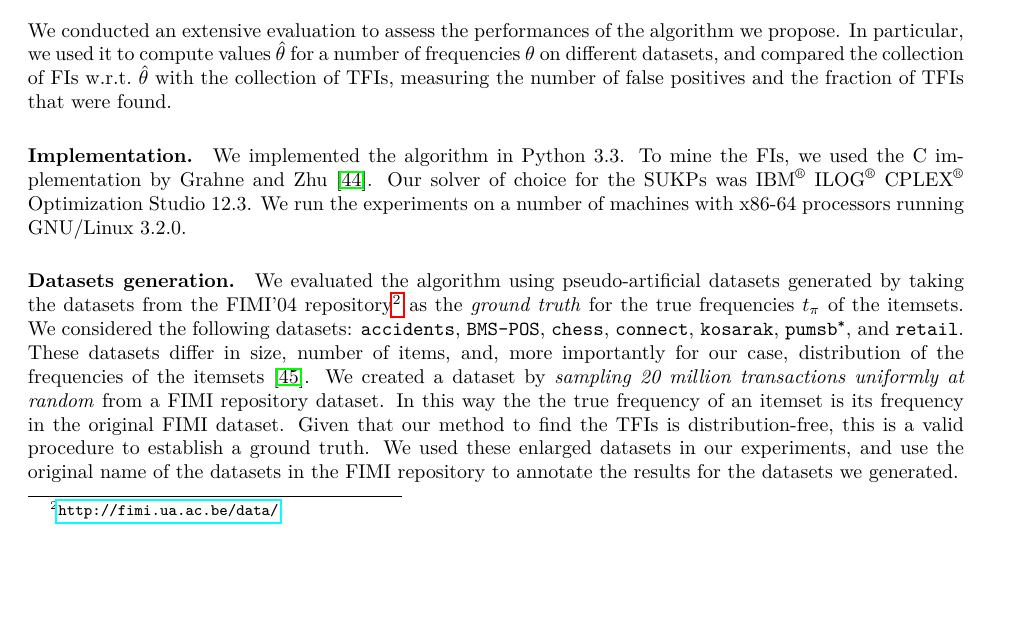
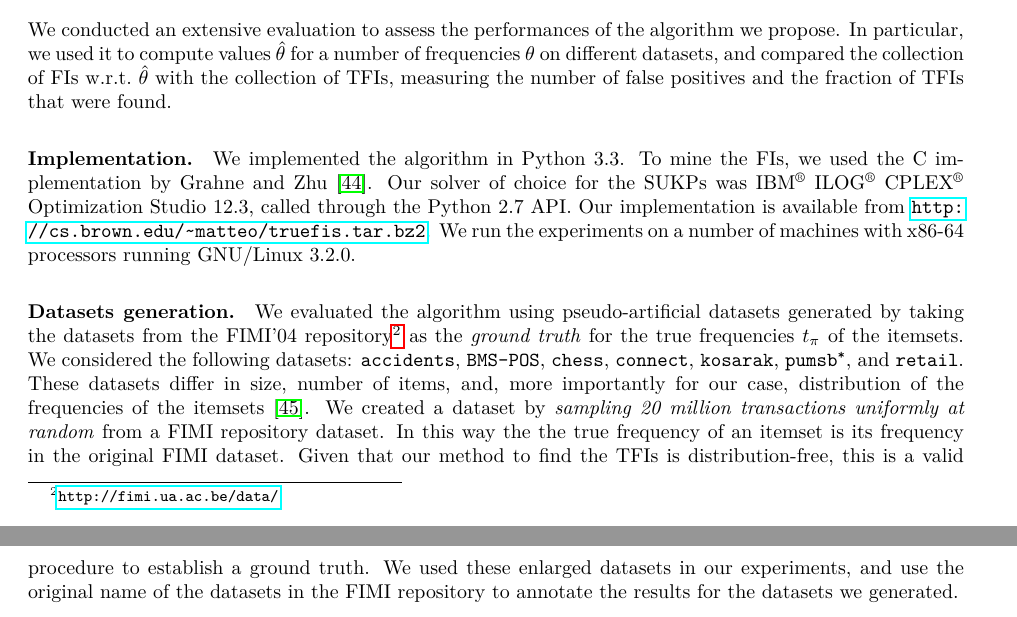
Before and after one commit to rionda/truefis, a LaTeX paper (paper/truefis-arxiv.tex, which reads paper/experiments.tex): part of page 11 of 19 before the commit and two parts of pages 11 and 13 of 19 after it, the two joined at a grey line, cut so that both start at the same text, the shorter picture padded with empty space. Compiled offline with pdfLaTeX.

Commit message:
Add url for code.

```diff
--- a/paper/experiments.tex
+++ b/paper/experiments.tex
@@ -215,9 +214,10 @@ To mine the FIs, we used the C implementation by Grahne
 and Zhu~\citep{GrahneZ03}. %(written in C) available from the FIMI'03 implementation repository\footnote{\url{http://fimi.ua.ac.be/src/}}.
 Our solver of choice for the SUKPs was IBM\textsuperscript{\textregistered}
 ILOG\textsuperscript{\textregistered} CPLEX\textsuperscript{\textregistered}
-Optimization Studio 12.3. %, called through the Python 2.7 API.
-We run the experiments on a number of machines with x86-64 processors running
-GNU/Linux 3.2.0.
+Optimization Studio 12.3, called through the Python 2.7 API.
+Our implementation is available
+from~\url{http://cs.brown.edu/~matteo/truefis.tar.bz2}. We run the experiments
+on a number of machines with x86-64 processors running GNU/Linux 3.2.0.
 
 \paragraph*{Datasets generation.}\label{sec:dsgen}
 We evaluated the algorithm using pseudo-artificial datasets generated by taking the datasets from the FIMI'04
```
Also changed, not shown: paper/experiments.tex (1 more changed lines).
